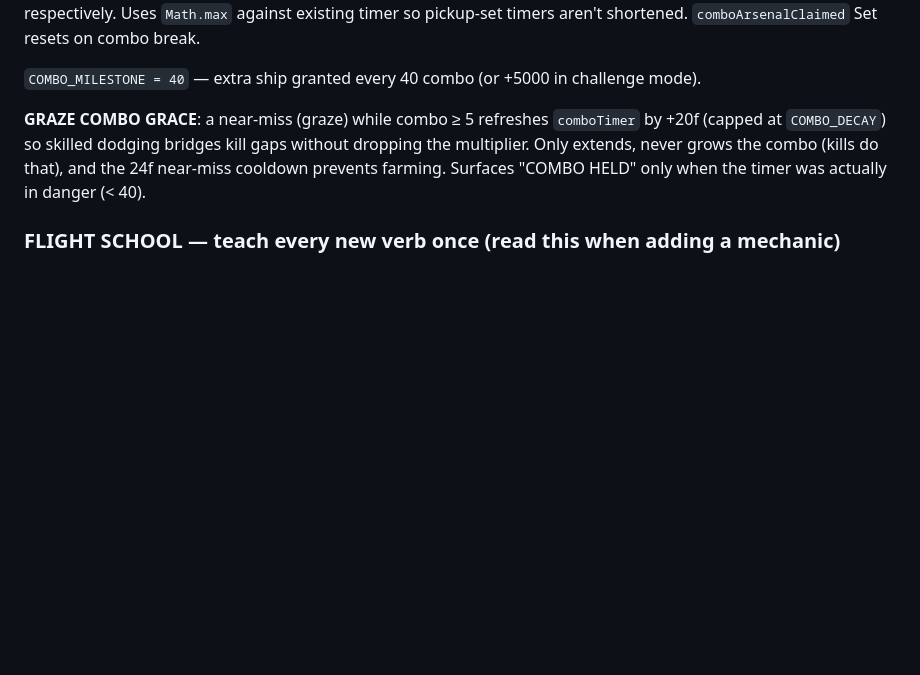
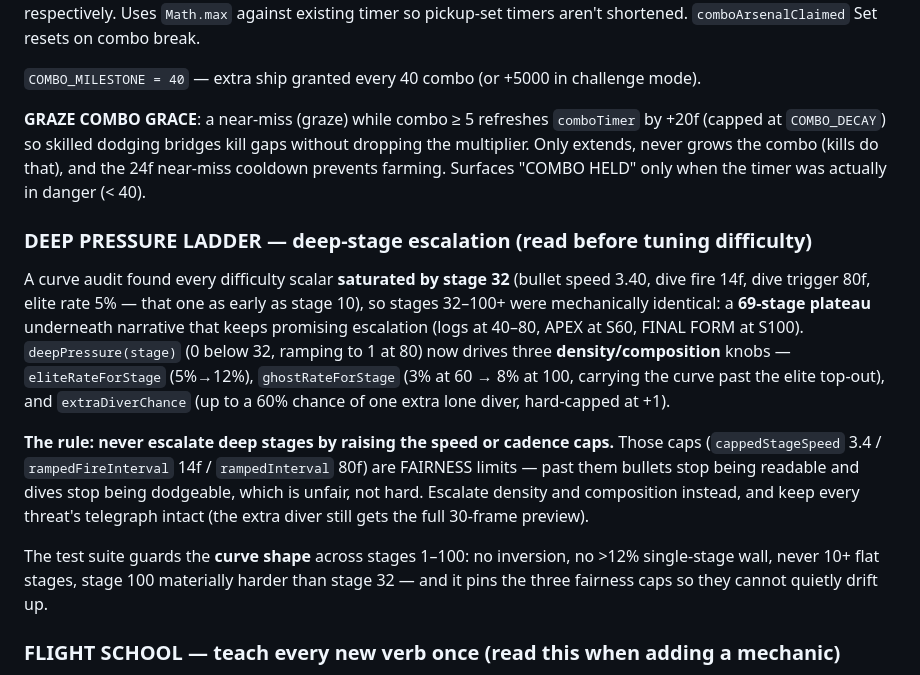
Before and after one commit to ChangSubKwak/my-galaga, a Markdown page: CLAUDE.md, the part around the change. GitHub-like rendering; blank space fills up the shorter version.

Commit message:
docs: record the DEEP PRESSURE ladder + the fairness-cap rule in CLAUDE.md
Without this, the next difficulty tuning pass reaches for the obvious lever —
raising the speed/cadence caps — which is exactly the change the ladder exists
to avoid. Documents the audit finding, the three density knobs, and the
curve-shape guards that now protect it.

Co-Authored-By: Claude Fable 5 <noreply@anthropic.com>

```diff
--- a/CLAUDE.md
+++ b/CLAUDE.md
@@ -170,6 +170,27 @@ DASH PARRY: during `dashTimer > 0`, enemy bullets passing through the player are
 
 **GRAZE COMBO GRACE**: a near-miss (graze) while combo ≥ 5 refreshes `comboTimer` by +20f (capped at `COMBO_DECAY`) so skilled dodging bridges kill gaps without dropping the multiplier. Only extends, never grows the combo (kills do that), and the 24f near-miss cooldown prevents farming. Surfaces "COMBO HELD" only when the timer was actually in danger (< 40).
 
+### DEEP PRESSURE LADDER — deep-stage escalation (read before tuning difficulty)
+
+A curve audit found every difficulty scalar **saturated by stage 32** (bullet speed
+3.40, dive fire 14f, dive trigger 80f, elite rate 5% — that one as early as stage 10),
+so stages 32–100+ were mechanically identical: a **69-stage plateau** underneath
+narrative that keeps promising escalation (logs at 40–80, APEX at S60, FINAL FORM at
+S100). `deepPressure(stage)` (0 below 32, ramping to 1 at 80) now drives three
+**density/composition** knobs — `eliteRateForStage` (5%→12%), `ghostRateForStage`
+(3% at 60 → 8% at 100, carrying the curve past the elite top-out), and
+`extraDiverChance` (up to a 60% chance of one extra lone diver, hard-capped at +1).
+
+**The rule: never escalate deep stages by raising the speed or cadence caps.** Those
+caps (`cappedStageSpeed` 3.4 / `rampedFireInterval` 14f / `rampedInterval` 80f) are
+FAIRNESS limits — past them bullets stop being readable and dives stop being dodgeable,
+which is unfair, not hard. Escalate density and composition instead, and keep every
+threat's telegraph intact (the extra diver still gets the full 30-frame preview).
+
+The test suite guards the **curve shape** across stages 1–100: no inversion, no >12%
+single-stage wall, never 10+ flat stages, stage 100 materially harder than stage 32 —
+and it pins the three fairness caps so they cannot quietly drift up.
+
 ### FLIGHT SCHOOL — teach every new verb once (read this when adding a mechanic)
 
 Depth the player never discovers is depth that does not exist. The help panel's COMBAT
```
